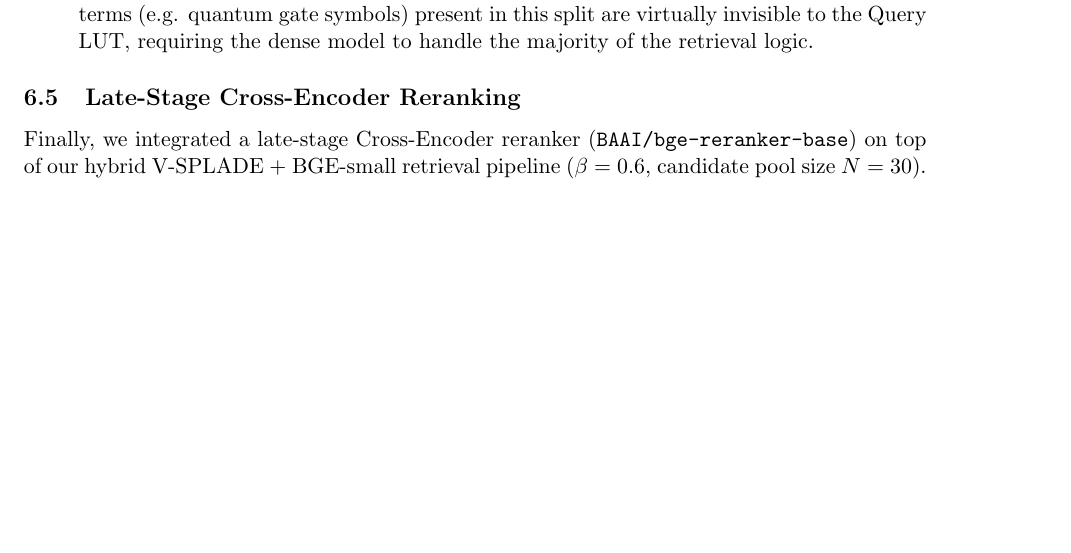
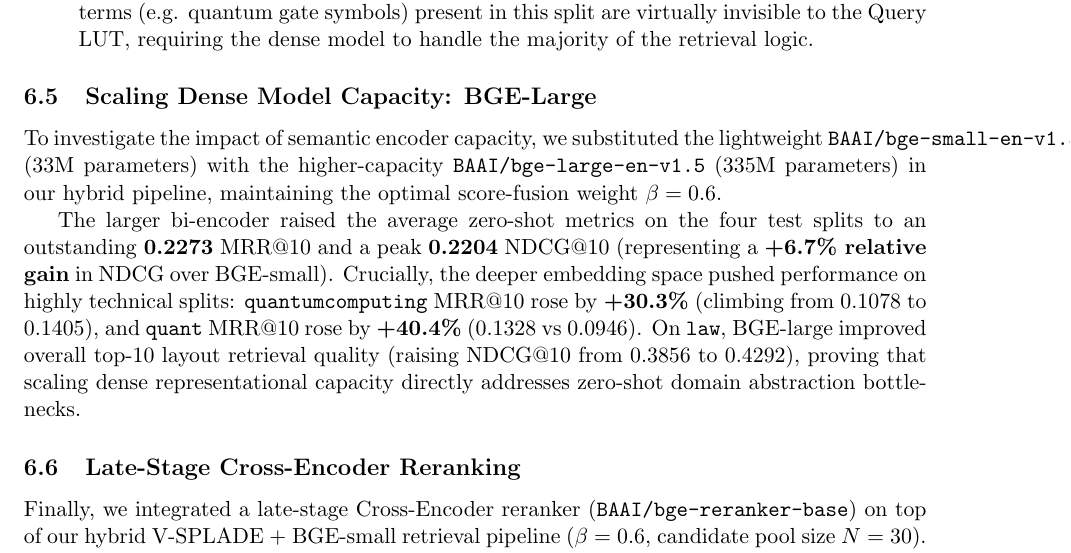
Before and after one commit to eschafir/lqe, a LaTeX paper (docs/hive_vsplade_distillation.tex): part of page 11 of 11 before the commit and part of page 11 of 12 after it, cut so that both start at the same text, the shorter picture padded with empty space. Compiled offline with pdfLaTeX.

Commit message:
Update docs/hive_vsplade_distillation.tex to add Scaling Dense Capacity (BGE-Large) results and analysis

```diff
--- a/docs/hive_vsplade_distillation.tex
+++ b/docs/hive_vsplade_distillation.tex
@@ -438,6 +438,11 @@ The hyperparameter sweep reveals three critical scientific findings:
     \item \textbf{Dense-Semantic Fallback (Quantum Computing):} Conversely, the \texttt{quantumcomputing} split peaks at $\beta = 0.9$ ($0.1639$ MRR@10). This indicates that the severe out-of-vocabulary terms (e.g. quantum gate symbols) present in this split are virtually invisible to the Query LUT, requiring the dense model to handle the majority of the retrieval logic.
 \end{itemize}
 
+\subsection{Scaling Dense Model Capacity: BGE-Large}
+To investigate the impact of semantic encoder capacity, we substituted the lightweight \texttt{BAAI/bge-small-en-v1.5} (33M parameters) with the higher-capacity \texttt{BAAI/bge-large-en-v1.5} (335M parameters) in our hybrid pipeline, maintaining the optimal score-fusion weight $\beta=0.6$.
+
+The larger bi-encoder raised the average zero-shot metrics on the four test splits to an outstanding \textbf{0.2273} MRR@10 and a peak \textbf{0.2204} NDCG@10 (representing a \textbf{+6.7\% relative gain} in NDCG over BGE-small). Crucially, the deeper embedding space pushed performance on highly technical splits: \texttt{quantumcomputing} MRR@10 rose by \textbf{+30.3\%} (climbing from $0.1078$ to $0.1405$), and \texttt{quant} MRR@10 rose by \textbf{+40.4\%} ($0.1328$ vs $0.0946$). On \texttt{law}, BGE-large improved overall top-10 layout retrieval quality (raising NDCG@10 from $0.3856$ to $0.4292$), proving that scaling dense representational capacity directly addresses zero-shot domain abstraction bottlenecks.
+
 \subsection{Late-Stage Cross-Encoder Reranking}
 Finally, we integrated a late-stage Cross-Encoder reranker (\texttt{BAAI/bge-reranker-base}) on top of our hybrid V-SPLADE + BGE-small retrieval pipeline ($\beta=0.6$, candidate pool size $N=30$).
 
```
